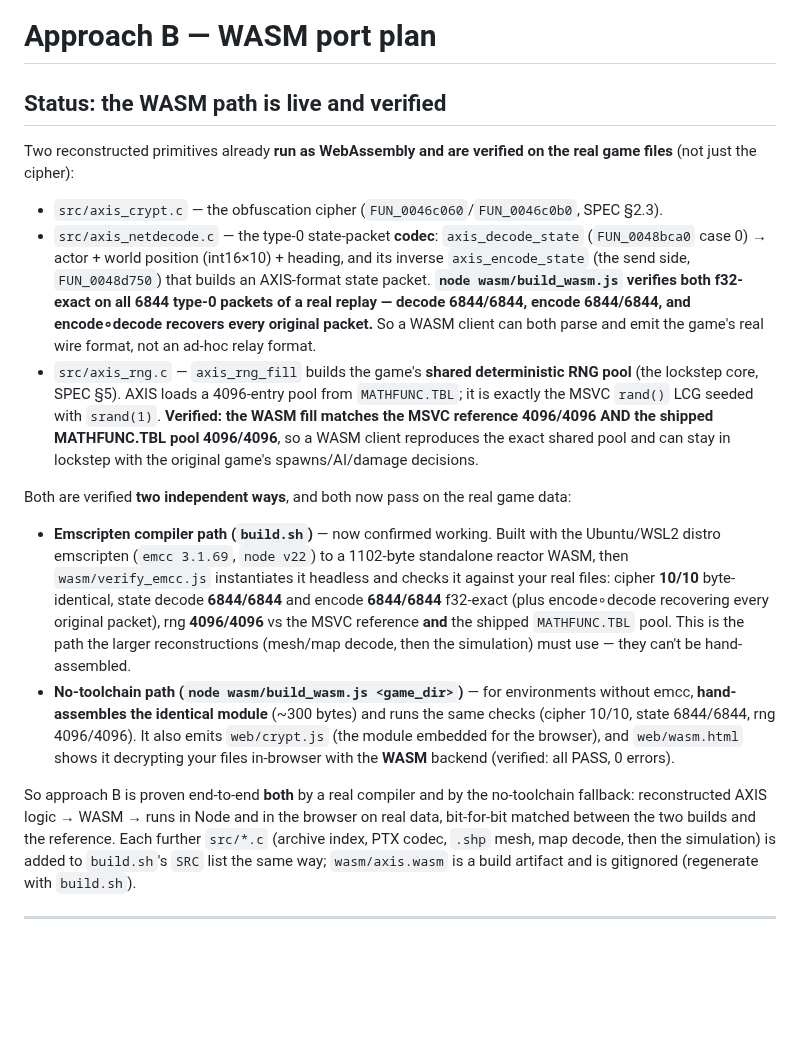
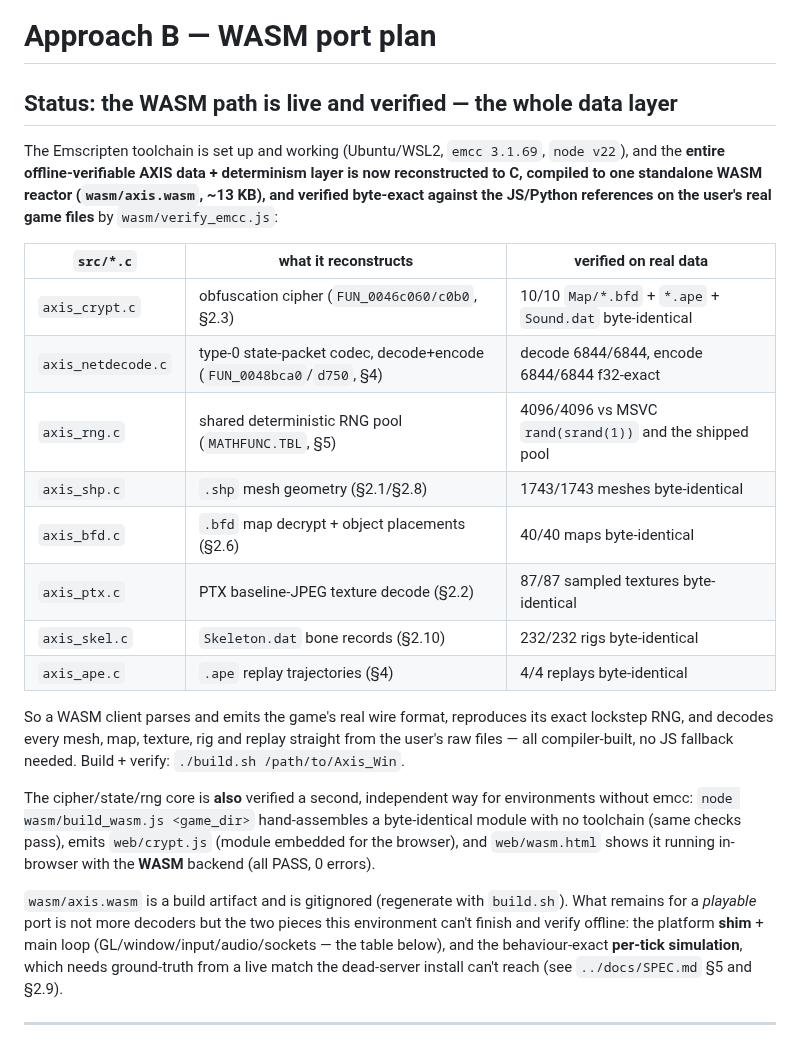
Before and after one commit to reikop/axis-web, a Markdown page: port/README.md, the part around the change. Rendered like a GitHub page; blank space fills up the shorter version.

Commit message:
docs: record the complete C->WASM decoder layer (8 modules, all verified)
The approach-B WASM module now reconstructs the whole offline-verifiable AXIS
data + determinism layer -- cipher, type-0 wire codec, RNG, mesh, map, PTX
texture, skeleton and replay decoders -- in ~13 KB, each byte-exact vs the
JS/Python references on real game files (verify_emcc.js). README gains a status
table of all eight modules; SPEC records the decoder layer as done and restates
the honest remaining frontier: the platform shim + main loop, and the
behaviour-exact simulation (now blocked on live-match ground-truth, not tooling).

Co-Authored-By: Claude Opus 4.8 <noreply@anthropic.com>

```diff
--- a/port/README.md
+++ b/port/README.md
@@ -1,43 +1,37 @@
 # Approach B — WASM port plan
 
-## Status: the WASM path is live and verified
+## Status: the WASM path is live and verified — the whole data layer
 
-Two reconstructed primitives already **run as WebAssembly and are verified on the real game
-files** (not just the cipher):
+The Emscripten toolchain is set up and working (Ubuntu/WSL2, `emcc 3.1.69`, `node v22`), and the
+**entire offline-verifiable AXIS data + determinism layer is now reconstructed to C, compiled to
+one standalone WASM reactor (`wasm/axis.wasm`, ~13 KB), and verified byte-exact against the
+JS/Python references on the user's real game files** by `wasm/verify_emcc.js`:
 
-- `src/axis_crypt.c` — the obfuscation cipher (`FUN_0046c060`/`FUN_0046c0b0`, SPEC §2.3).
-- `src/axis_netdecode.c` — the type-0 state-packet **codec**: `axis_decode_state` (`FUN_0048bca0`
-  case 0) → actor + world position (int16×10) + heading, and its inverse `axis_encode_state`
-  (the send side, `FUN_0048d750`) that builds an AXIS-format state packet. **`node wasm/build_wasm.js`
-  verifies both f32-exact on all 6844 type-0 packets of a real replay — decode 6844/6844, encode
-  6844/6844, and encode∘decode recovers every original packet.** So a WASM client can both parse
-  and emit the game's real wire format, not an ad-hoc relay format.
-- `src/axis_rng.c` — `axis_rng_fill` builds the game's **shared deterministic RNG pool** (the
-  lockstep core, SPEC §5). AXIS loads a 4096-entry pool from `MATHFUNC.TBL`; it is exactly the
-  MSVC `rand()` LCG seeded with `srand(1)`. **Verified: the WASM fill matches the MSVC reference
-  4096/4096 AND the shipped MATHFUNC.TBL pool 4096/4096**, so a WASM client reproduces the exact
-  shared pool and can stay in lockstep with the original game's spawns/AI/damage decisions.
+| `src/*.c` | what it reconstructs | verified on real data |
+|-----------|----------------------|------------------------|
+| `axis_crypt.c`     | obfuscation cipher (`FUN_0046c060/c0b0`, §2.3) | 10/10 `Map/*.bfd` + `*.ape` + `Sound.dat` byte-identical |
+| `axis_netdecode.c` | type-0 state-packet codec, decode+encode (`FUN_0048bca0`/`d750`, §4) | decode 6844/6844, encode 6844/6844 f32-exact |
+| `axis_rng.c`       | shared deterministic RNG pool (`MATHFUNC.TBL`, §5) | 4096/4096 vs MSVC `rand(srand(1))` and the shipped pool |
+| `axis_shp.c`       | `.shp` mesh geometry (§2.1/§2.8) | 1743/1743 meshes byte-identical |
+| `axis_bfd.c`       | `.bfd` map decrypt + object placements (§2.6) | 40/40 maps byte-identical |
+| `axis_ptx.c`       | PTX baseline-JPEG texture decode (§2.2) | 87/87 sampled textures byte-identical |
+| `axis_skel.c`      | `Skeleton.dat` bone records (§2.10) | 232/232 rigs byte-identical |
+| `axis_ape.c`       | `.ape` replay trajectories (§4) | 4/4 replays byte-identical |
 
-Both are verified **two independent ways**, and both now pass on the real game data:
+So a WASM client parses and emits the game's real wire format, reproduces its exact lockstep RNG,
+and decodes every mesh, map, texture, rig and replay straight from the user's raw files — all
+compiler-built, no JS fallback needed. Build + verify: `./build.sh /path/to/Axis_Win`.
 
-- **Emscripten compiler path (`build.sh`)** — now confirmed working. Built with the Ubuntu/WSL2
-  distro emscripten (`emcc 3.1.69`, `node v22`) to a 1102-byte standalone reactor WASM, then
-  `wasm/verify_emcc.js` instantiates it headless and checks it against your real files:
-  cipher **10/10** byte-identical, state decode **6844/6844** and encode **6844/6844** f32-exact
-  (plus encode∘decode recovering every original packet), rng **4096/4096** vs the MSVC reference
-  **and** the shipped `MATHFUNC.TBL` pool. This is the path the larger reconstructions (mesh/map
-  decode, then the simulation) must use — they can't be hand-assembled.
-- **No-toolchain path (`node wasm/build_wasm.js <game_dir>`)** — for environments without emcc,
-  **hand-assembles the identical module** (~300 bytes) and runs the same checks (cipher 10/10,
-  state 6844/6844, rng 4096/4096). It also emits `web/crypt.js` (the module embedded for the
-  browser), and `web/wasm.html` shows it decrypting your files in-browser with the **WASM**
-  backend (verified: all PASS, 0 errors).
+The cipher/state/rng core is **also** verified a second, independent way for environments without
+emcc: `node wasm/build_wasm.js <game_dir>` hand-assembles a byte-identical module with no
+toolchain (same checks pass), emits `web/crypt.js` (module embedded for the browser), and
+`web/wasm.html` shows it running in-browser with the **WASM** backend (all PASS, 0 errors).
 
-So approach B is proven end-to-end **both** by a real compiler and by the no-toolchain fallback:
-reconstructed AXIS logic → WASM → runs in Node and in the browser on real data, bit-for-bit
-matched between the two builds and the reference. Each further `src/*.c` (archive index, PTX
-codec, `.shp` mesh, map decode, then the simulation) is added to `build.sh`'s `SRC` list the
-same way; `wasm/axis.wasm` is a build artifact and is gitignored (regenerate with `build.sh`).
+`wasm/axis.wasm` is a build artifact and is gitignored (regenerate with `build.sh`). What remains
+for a *playable* port is not more decoders but the two pieces this environment can't finish and
+verify offline: the platform **shim** + main loop (GL/window/input/audio/sockets — the table
+below), and the behaviour-exact **per-tick simulation**, which needs ground-truth from a live
+match the dead-server install can't reach (see `../docs/SPEC.md` §5 and §2.9).
 
 ---
 
```
Also changed, not shown: docs/SPEC.md (+13 -3 lines).
